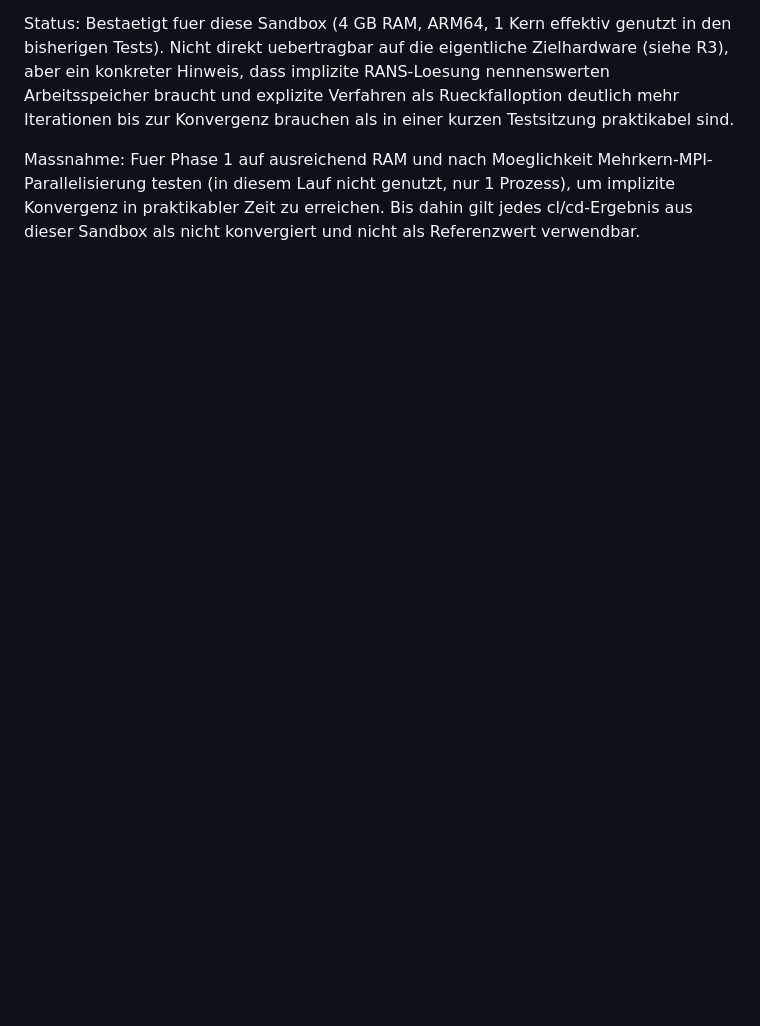
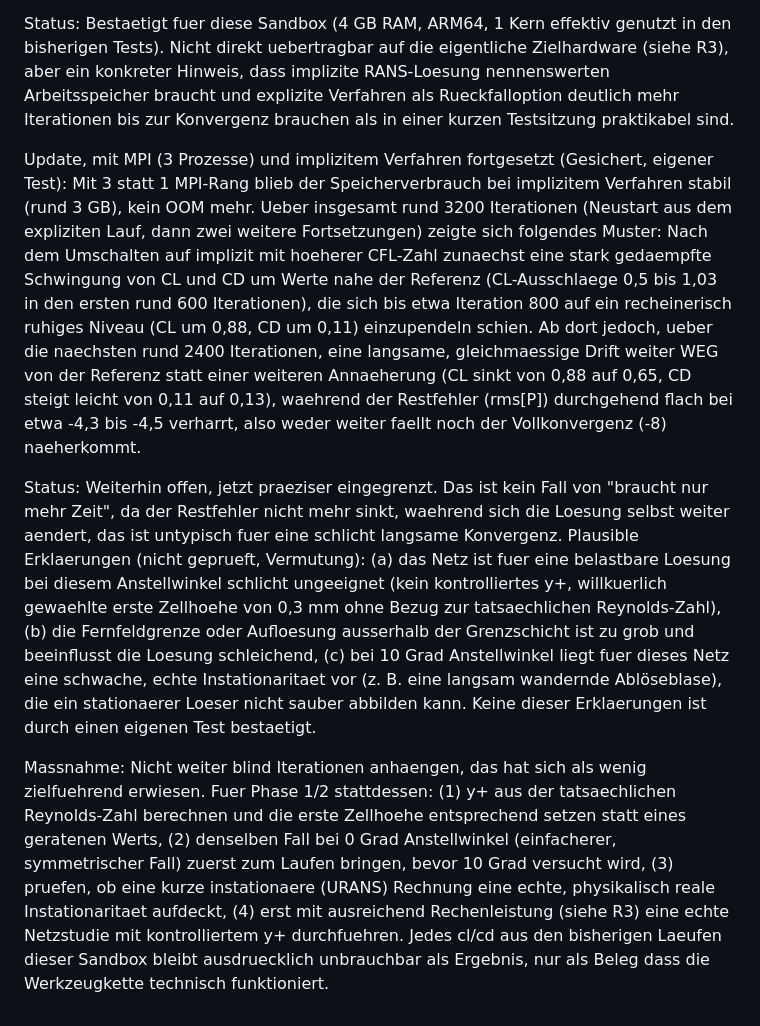
Before and after one commit to ITPetya/FOSAS, a Markdown page: docs/RISKS.md, the part around the change. Rendered like a GitHub page; blank space fills up the shorter version.

Commit message:
Document final, honest outcome of the Phase 1 SU2 convergence test
After roughly 3200 total iterations (explicit start, then two implicit
MPI continuations), the residual plateaued around -4.4 (target -8) while
CL and CD, after an initial damped oscillation that briefly looked like
it was settling near the reference values, began a slow monotonic drift
away from the reference instead of converging further. This is not a
"just needs more iterations" situation, so further blind continuation
was stopped. Documented as an update to R10 with three unconfirmed
hypotheses (uncontrolled y+, coarse far-field resolution, genuine mild
unsteadiness) and concrete next diagnostic steps for Phase 1/2, rather
than presenting an unconverged number as a result.

Co-Authored-By: Claude Sonnet 5 <noreply@anthropic.com>
Claude-Session: https://claude.ai/code/session_01JQxreJzp2sm4Q1fwCz35At

```diff
--- a/docs/RISKS.md
+++ b/docs/RISKS.md
@@ -297,8 +297,44 @@ implizite RANS-Loesung nennenswerten Arbeitsspeicher braucht und explizite
 Verfahren als Rueckfalloption deutlich mehr Iterationen bis zur Konvergenz
 brauchen als in einer kurzen Testsitzung praktikabel sind.
 
-Massnahme: Fuer Phase 1 auf ausreichend RAM und nach Moeglichkeit
-Mehrkern-MPI-Parallelisierung testen (in diesem Lauf nicht genutzt, nur 1
-Prozess), um implizite Konvergenz in praktikabler Zeit zu erreichen. Bis
-dahin gilt jedes cl/cd-Ergebnis aus dieser Sandbox als nicht konvergiert
-und nicht als Referenzwert verwendbar.
+Update, mit MPI (3 Prozesse) und implizitem Verfahren fortgesetzt (Gesichert,
+eigener Test): Mit 3 statt 1 MPI-Rang blieb der Speicherverbrauch bei
+implizitem Verfahren stabil (rund 3 GB), kein OOM mehr. Ueber insgesamt
+rund 3200 Iterationen (Neustart aus dem expliziten Lauf, dann zwei weitere
+Fortsetzungen) zeigte sich folgendes Muster: Nach dem Umschalten auf
+implizit mit hoeherer CFL-Zahl zunaechst eine stark gedaempfte Schwingung
+von CL und CD um Werte nahe der Referenz (CL-Ausschlaege 0,5 bis 1,03 in
+den ersten rund 600 Iterationen), die sich bis etwa Iteration 800 auf ein
+recheinerisch ruhiges Niveau (CL um 0,88, CD um 0,11) einzupendeln schien.
+Ab dort jedoch, ueber die naechsten rund 2400 Iterationen, eine langsame,
+gleichmaessige Drift weiter WEG von der Referenz statt einer weiteren
+Annaeherung (CL sinkt von 0,88 auf 0,65, CD steigt leicht von 0,11 auf
+0,13), waehrend der Restfehler (rms[P]) durchgehend flach bei etwa -4,3
+bis -4,5 verharrt, also weder weiter faellt noch der Vollkonvergenz (-8)
+naeherkommt.
+
+Status: Weiterhin offen, jetzt praeziser eingegrenzt. Das ist kein Fall
+von "braucht nur mehr Zeit", da der Restfehler nicht mehr sinkt, waehrend
+sich die Loesung selbst weiter aendert, das ist untypisch fuer eine
+schlicht langsame Konvergenz. Plausible Erklaerungen (nicht geprueft,
+Vermutung): (a) das Netz ist fuer eine belastbare Loesung bei diesem
+Anstellwinkel schlicht ungeeignet (kein kontrolliertes y+, willkuerlich
+gewaehlte erste Zellhoehe von 0,3 mm ohne Bezug zur tatsaechlichen
+Reynolds-Zahl), (b) die Fernfeldgrenze oder Aufloesung ausserhalb der
+Grenzschicht ist zu grob und beeinflusst die Loesung schleichend, (c) bei
+10 Grad Anstellwinkel liegt fuer dieses Netz eine schwache, echte
+Instationaritaet vor (z. B. eine langsam wandernde Ablöseblase), die ein
+stationaerer Loeser nicht sauber abbilden kann. Keine dieser Erklaerungen
+ist durch einen eigenen Test bestaetigt.
+
+Massnahme: Nicht weiter blind Iterationen anhaengen, das hat sich als
+wenig zielfuehrend erwiesen. Fuer Phase 1/2 stattdessen: (1) y+ aus der
+tatsaechlichen Reynolds-Zahl berechnen und die erste Zellhoehe entsprechend
+setzen statt eines geratenen Werts, (2) denselben Fall bei 0 Grad
+Anstellwinkel (einfacherer, symmetrischer Fall) zuerst zum Laufen bringen,
+bevor 10 Grad versucht wird, (3) pruefen, ob eine kurze instationaere
+(URANS) Rechnung eine echte, physikalisch reale Instationaritaet aufdeckt,
+(4) erst mit ausreichend Rechenleistung (siehe R3) eine echte Netzstudie
+mit kontrolliertem y+ durchfuehren. Jedes cl/cd aus den bisherigen Laeufen
+dieser Sandbox bleibt ausdruecklich unbrauchbar als Ergebnis, nur als Beleg
+dass die Werkzeugkette technisch funktioniert.
```
